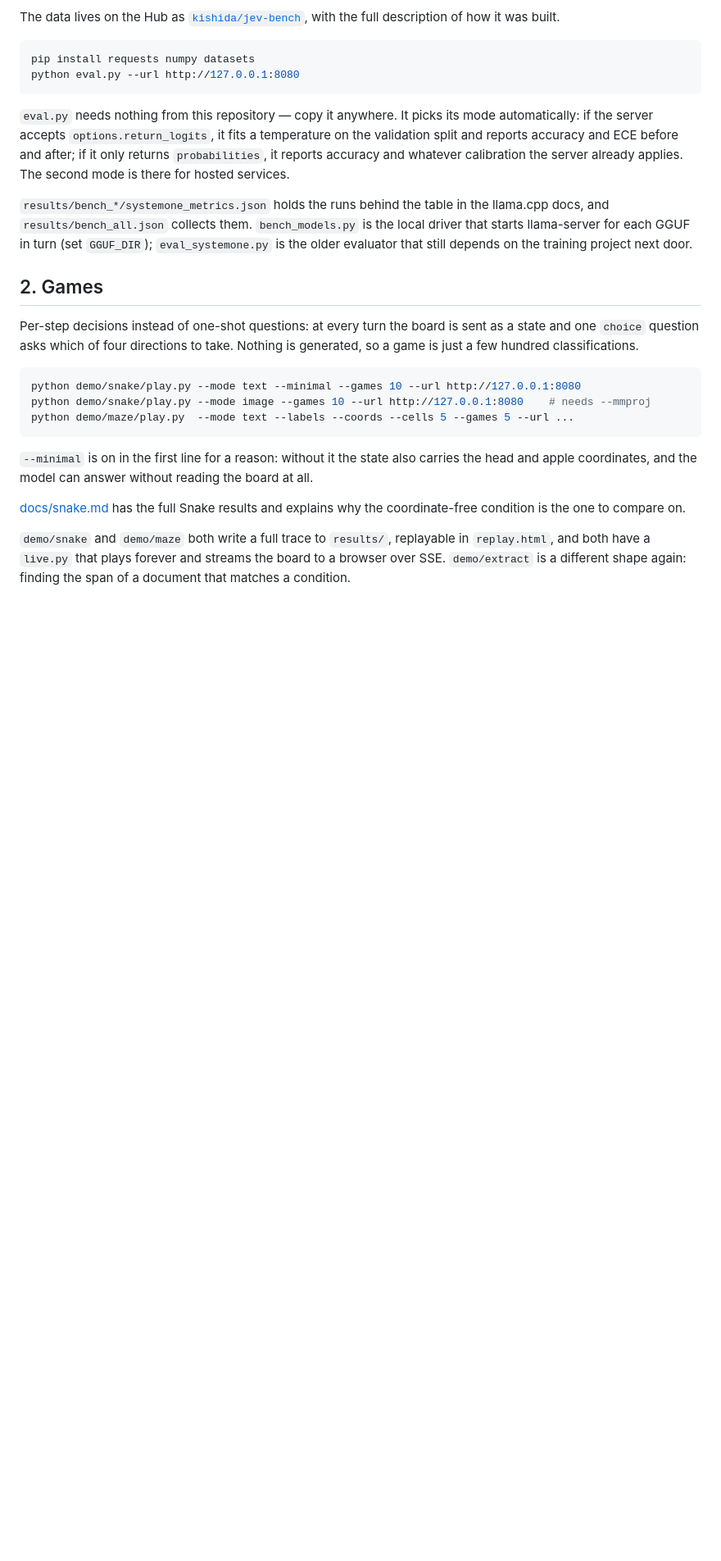
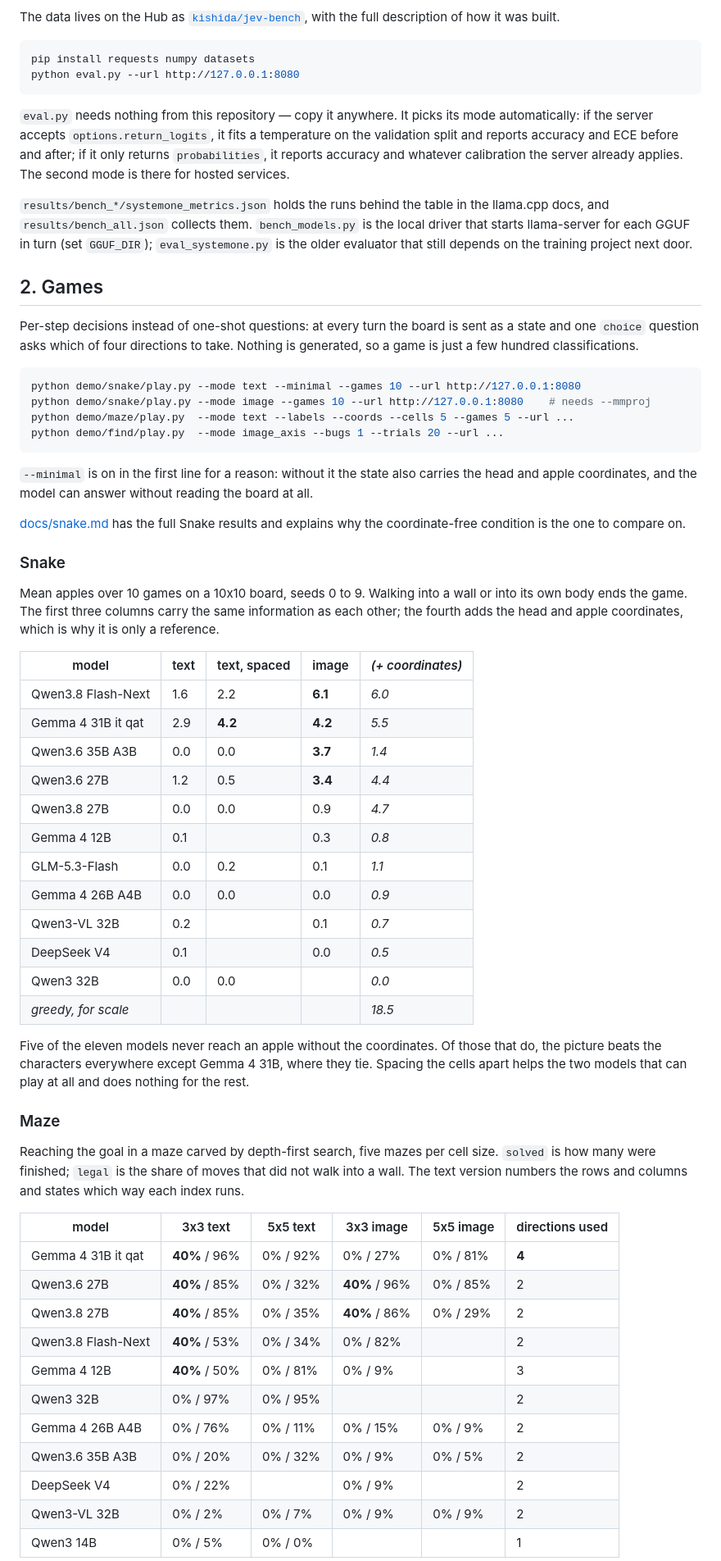
Before and after one commit to kishida/jev-bench, a Markdown page: README.md, the part around one of its changes. Shown at 82% size. GitHub-like rendering; blank space fills up the shorter version.

Commit message:
README: put the game results in, not just the conclusions
Tables for Snake, the maze and find-the-bug, with the conditions that
make each comparison fair.

````diff
--- a/README.md
+++ b/README.md
@@ -44,6 +44,7 @@ few hundred classifications.
 python demo/snake/play.py --mode text --minimal --games 10 --url http://127.0.0.1:8080
 python demo/snake/play.py --mode image --games 10 --url http://127.0.0.1:8080    # needs --mmproj
 python demo/maze/play.py  --mode text --labels --coords --cells 5 --games 5 --url ...
+python demo/find/play.py  --mode image_axis --bugs 1 --trials 20 --url ...
 ```
 
 `--minimal` is on in the first line for a reason: without it the state also carries the head and
@@ -52,6 +53,48 @@ apple coordinates, and the model can answer without reading the board at all.
 [docs/snake.md](docs/snake.md) has the full Snake results and explains why the coordinate-free
 condition is the one to compare on.
 
-`demo/snake` and `demo/maze` both write a full trace to `results/`, replayable in `replay.html`, and
-both have a `live.py` that plays forever and streams the board to a browser over SSE.
-`demo/extract` is a different shape again: finding the span of a document that matches a condition.
+### Snake
+
+Mean apples over 10 games on a 10x10 board, seeds 0 to 9. Walking into a wall or into its own body
+ends the game. The first three columns carry the same information as each other; the fourth adds the
+head and apple coordinates, which is why it is only a reference.
+
+| model | text | text, spaced | image | *(+ coordinates)* |
+|---|---|---|---|---|
+| Qwen3.8 Flash-Next | 1.6 | 2.2 | **6.1** | *6.0* |
+| Gemma 4 31B it qat | 2.9 | **4.2** | **4.2** | *5.5* |
+| Qwen3.6 35B A3B | 0.0 | 0.0 | **3.7** | *1.4* |
+| Qwen3.6 27B | 1.2 | 0.5 | **3.4** | *4.4* |
+| Qwen3.8 27B | 0.0 | 0.0 | 0.9 | *4.7* |
+| Gemma 4 12B | 0.1 | | 0.3 | *0.8* |
+| GLM-5.3-Flash | 0.0 | 0.2 | 0.1 | *1.1* |
+| Gemma 4 26B A4B | 0.0 | 0.0 | 0.0 | *0.9* |
+| Qwen3-VL 32B | 0.2 | | 0.1 | *0.7* |
+| DeepSeek V4 | 0.1 | | 0.0 | *0.5* |
+| Qwen3 32B | 0.0 | 0.0 | | *0.0* |
+| *greedy, for scale* | | | | *18.5* |
+
+Five of the eleven models never reach an apple without the coordinates. Of those that do, the
+picture beats the characters everywhere except Gemma 4 31B, where they tie. Spacing the cells apart
+helps the two models that can play at all and does nothing for the rest.
+
+### Maze
+
+Reaching the goal in a maze carved by depth-first search, five mazes per cell size. `solved` is how
+many were finished; `legal` is the share of moves that did not walk into a wall. The text version
+numbers the rows and columns and states which way each index runs.
+
+| model | 3x3 text | 5x5 text | 3x3 image | 5x5 image | directions used |
+|---|---|---|---|---|---|
+| Gemma 4 31B it qat | **40%** / 96% | 0% / 92% | 0% / 27% | 0% / 81% | **4** |
+| Qwen3.6 27B | **40%** / 85% | 0% / 32% | **40%** / 96% | 0% / 85% | 2 |
+| Qwen3.8 27B | **40%** / 85% | 0% / 35% | **40%** / 86% | 0% / 29% | 2 |
+| Qwen3.8 Flash-Next | **40%** / 53% | 0% / 34% | 0% / 82% | | 2 |
+| Gemma 4 12B | **40%** / 50% | 0% / 81% | 0% / 9% | | 3 |
+| Qwen3 32B | 0% / 97% | 0% / 95% | | | 2 |
+| Gemma 4 26B A4B | 0% / 76% | 0% / 11% | 0% / 15% | 0% / 9% | 2 |
+| Qwen3.6 35B A3B | 0% / 20% | 0% / 32% | 0% / 9% | 0% / 5% | 2 |
+| DeepSeek V4 | 0% / 22% | | 0% / 9% | | 2 |
+| Qwen3-VL 32B | 0% / 2% | 0% / 7% | 0% / 9% | 0% / 9% | 2 |
+| Qwen3 14B | 0% / 5% | 0% / 0% | | | 1 |
+
````
Also changed, not shown: other parts of README.md (+49 -0 lines).
